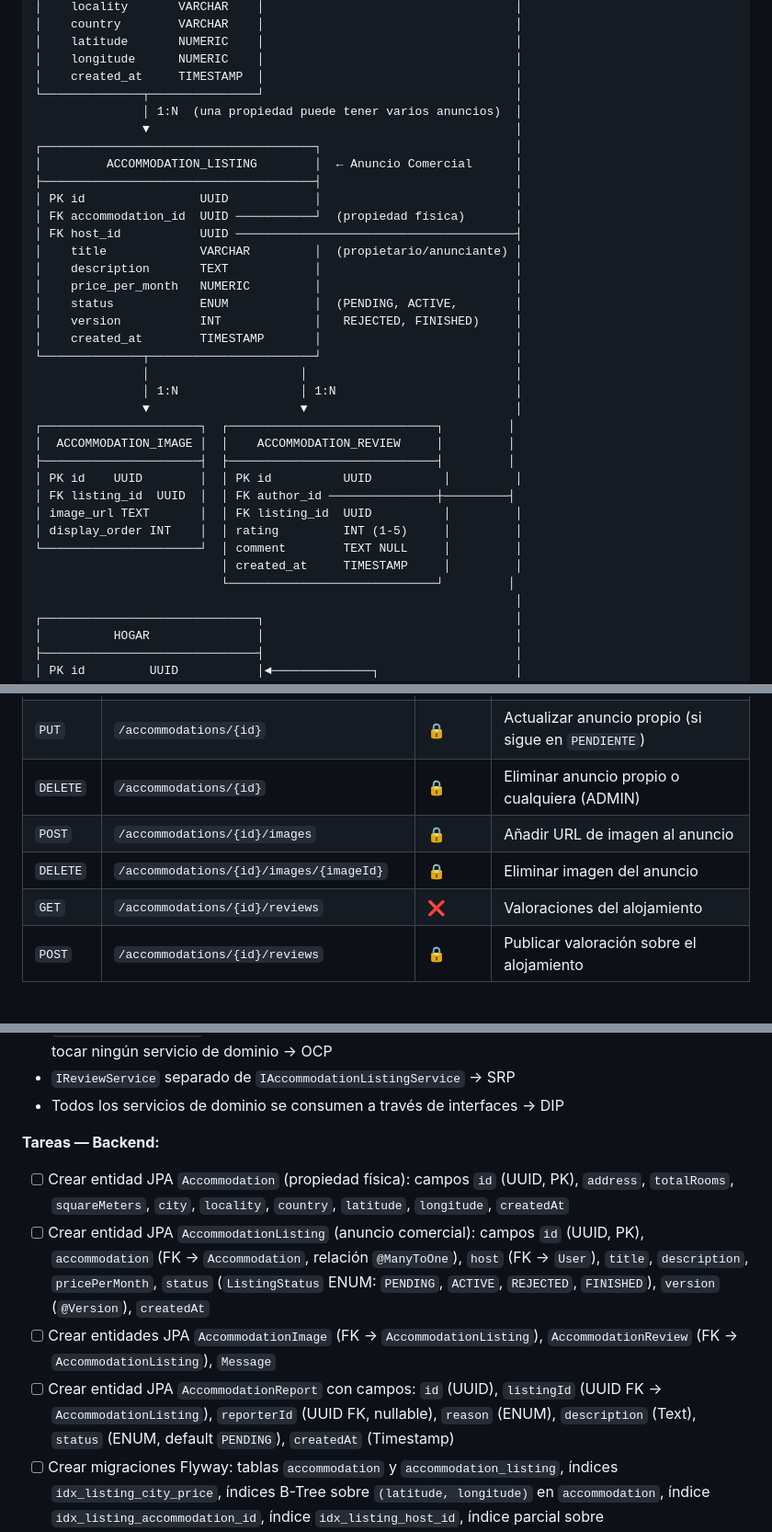
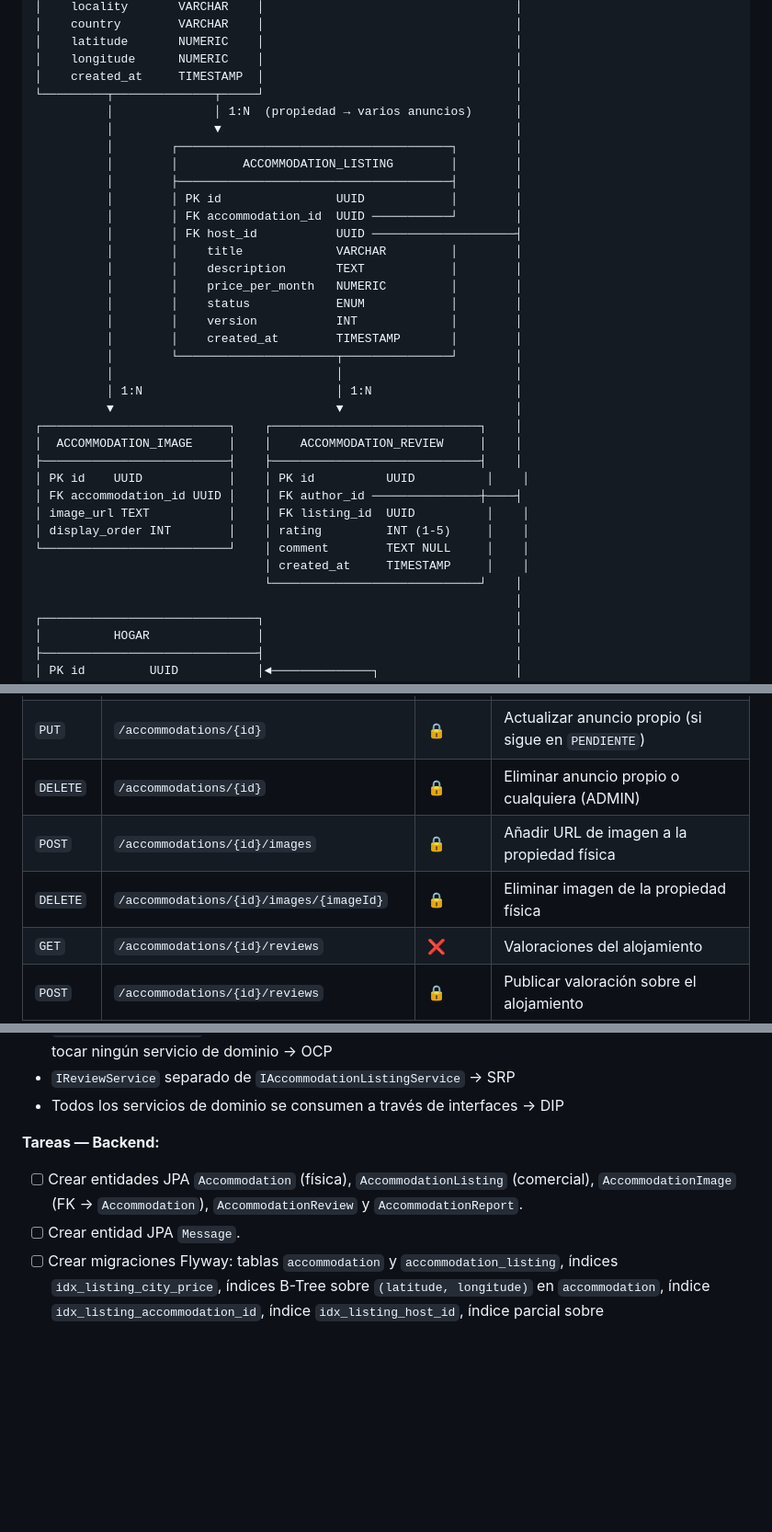
Before and after one commit to vvu981/Colivi-TFG, a Markdown page: CLAUDE.md, 3 parts joined by grey strips. Shown at 92% size. Rendered like a GitHub page; blank space fills up the shorter version.

Commit message:
docs: claude.md added accommodations

```diff
--- a/CLAUDE.md
+++ b/CLAUDE.md
@@ -192,35 +193,35 @@ Servidor independiente que implementa el Model Context Protocol (MCP) y actúa c
 │    latitude       NUMERIC    │                                   │
 │    longitude      NUMERIC    │                                   │
 │    created_at     TIMESTAMP  │                                   │
-└──────────────┬───────────────┘                                   │
-               │ 1:N  (una propiedad puede tener varios anuncios)  │
-               ▼                                                   │
-┌──────────────────────────────────────┐                           │
-│         ACCOMMODATION_LISTING        │  ← Anuncio Comercial      │
-├──────────────────────────────────────┤                           │
-│ PK id                UUID            │                           │
-│ FK accommodation_id  UUID ───────────┘  (propiedad física)       │
-│ FK host_id           UUID ───────────────────────────────────────┤
-│    title             VARCHAR         │  (propietario/anunciante) │
-│    description       TEXT            │                           │
-│    price_per_month   NUMERIC         │                           │
-│    status            ENUM            │  (PENDING, ACTIVE,        │
-│    version           INT             │   REJECTED, FINISHED)     │
-│    created_at        TIMESTAMP       │                           │
-└──────────────┬───────────────────────┘                           │
-               │                     │                             │
-               │ 1:N                 │ 1:N                         │
-               ▼                     ▼                             │
-┌──────────────────────┐  ┌─────────────────────────────┐         │
-│  ACCOMMODATION_IMAGE │  │    ACCOMMODATION_REVIEW     │         │
-├──────────────────────┤  ├─────────────────────────────┤         │
-│ PK id    UUID        │  │ PK id          UUID          │         │
-│ FK listing_id  UUID  │  │ FK author_id ───────────────┼─────────┤
-│ image_url TEXT       │  │ FK listing_id  UUID          │         │
-│ display_order INT    │  │ rating         INT (1-5)     │         │
-└──────────────────────┘  │ comment        TEXT NULL     │         │
-                          │ created_at     TIMESTAMP     │         │
-                          └─────────────────────────────┘         │
+└─────────┬──────────────┬─────┘                                   │
+          │              │ 1:N  (propiedad → varios anuncios)      │
+          │              ▼                                         │
+          │        ┌──────────────────────────────────────┐        │
+          │        │         ACCOMMODATION_LISTING        │        │
+          │        ├──────────────────────────────────────┤        │
+          │        │ PK id                UUID            │        │
+          │        │ FK accommodation_id  UUID ───────────┘        │
+          │        │ FK host_id           UUID ────────────────────┤
+          │        │    title             VARCHAR         │        │
+          │        │    description       TEXT            │        │
+          │        │    price_per_month   NUMERIC         │        │
+          │        │    status            ENUM            │        │
+          │        │    version           INT             │        │
+          │        │    created_at        TIMESTAMP       │        │
+          │        └──────────────────────┬───────────────┘        │
+          │                               │                        │
+          │ 1:N                           │ 1:N                    │
+          ▼                               ▼                        │
+┌──────────────────────────┐    ┌─────────────────────────────┐    │
+│  ACCOMMODATION_IMAGE     │    │    ACCOMMODATION_REVIEW     │    │
+├──────────────────────────┤    ├─────────────────────────────┤    │
+│ PK id    UUID            │    │ PK id          UUID          │    │
+│ FK accommodation_id UUID │    │ FK author_id ───────────────┼────┤
+│ image_url TEXT           │    │ FK listing_id  UUID          │    │
+│ display_order INT        │    │ rating         INT (1-5)     │    │
+└──────────────────────────┘    │ comment        TEXT NULL     │    │
+                                │ created_at     TIMESTAMP     │    │
+                                └─────────────────────────────┘    │
                                                                    │
 ┌──────────────────────────────┐                                   │
 │          HOGAR               │                                   │
@@ -379,8 +380,8 @@ CREATE TYPE report_status   AS ENUM ('PENDING', 'REVIEWED', 'DISMISSED');
 | `POST` | `/accommodations` | 🔒 | Crear solicitud de anuncio (queda en `PENDIENTE`) |
 | `PUT` | `/accommodations/{id}` | 🔒 | Actualizar anuncio propio (si sigue en `PENDIENTE`) |
 | `DELETE` | `/accommodations/{id}` | 🔒 | Eliminar anuncio propio o cualquiera (ADMIN) |
-| `POST` | `/accommodations/{id}/images` | 🔒 | Añadir URL de imagen al anuncio |
-| `DELETE` | `/accommodations/{id}/images/{imageId}` | 🔒 | Eliminar imagen del anuncio |
+| `POST` | `/accommodations/{id}/images` | 🔒 | Añadir URL de imagen a la propiedad física |
+| `DELETE` | `/accommodations/{id}/images/{imageId}` | 🔒 | Eliminar imagen de la propiedad física |
 | `GET` | `/accommodations/{id}/reviews` | ❌ | Valoraciones del alojamiento |
 | `POST` | `/accommodations/{id}/reviews` | 🔒 | Publicar valoración sobre el alojamiento |
 | `DELETE` | `/accommodations/{id}/reviews/{reviewId}` | 🔒 ADMIN | Moderar y eliminar valoración |
@@ -1033,10 +1034,8 @@ CMD ["node", "server.js"]
 
 **Tareas — Backend:**
 
-- [ ] Crear entidad JPA `Accommodation` (propiedad física): campos `id` (UUID, PK), `address`, `totalRooms`, `squareMeters`, `city`, `locality`, `country`, `latitude`, `longitude`, `createdAt`
-- [ ] Crear entidad JPA `AccommodationListing` (anuncio comercial): campos `id` (UUID, PK), `accommodation` (FK → `Accommodation`, relación `@ManyToOne`), `host` (FK → `User`), `title`, `description`, `pricePerMonth`, `status` (`ListingStatus` ENUM: `PENDING`, `ACTIVE`, `REJECTED`, `FINISHED`), `version` (`@Version`), `createdAt`
-- [ ] Crear entidades JPA `AccommodationImage` (FK → `AccommodationListing`), `AccommodationReview` (FK → `AccommodationListing`), `Message`
-- [ ] Crear entidad JPA `AccommodationReport` con campos: `id` (UUID), `listingId` (UUID FK → `AccommodationListing`), `reporterId` (UUID FK, nullable), `reason` (ENUM), `description` (Text), `status` (ENUM, default `PENDING`), `createdAt` (Timestamp)
+- [ ] Crear entidades JPA `Accommodation` (física), `AccommodationListing` (comercial), `AccommodationImage` (FK → `Accommodation`), `AccommodationReview` y `AccommodationReport`.
+- [ ] Crear entidad JPA `Message`.
 - [ ] Crear migraciones Flyway: tablas `accommodation` y `accommodation_listing`, índices `idx_listing_city_price`, índices B-Tree sobre `(latitude, longitude)` en `accommodation`, índice `idx_listing_accommodation_id`, índice `idx_listing_host_id`, índice parcial sobre `accommodation_report(listing_id, status) WHERE status='PENDING'`
 - [ ] Añadir enumerados PostgreSQL: `listing_status` (`PENDING`, `ACTIVE`, `REJECTED`, `FINISHED`), `report_reason` y `report_status` en migración Flyway
 - [ ] Añadir campos `bannedUntil (LocalDateTime, nullable)` y `banReason (String, nullable)` a la entidad JPA `User` y su migración Flyway correspondiente
```
Also changed, not shown: other parts of CLAUDE.md (+1 -0 lines).
